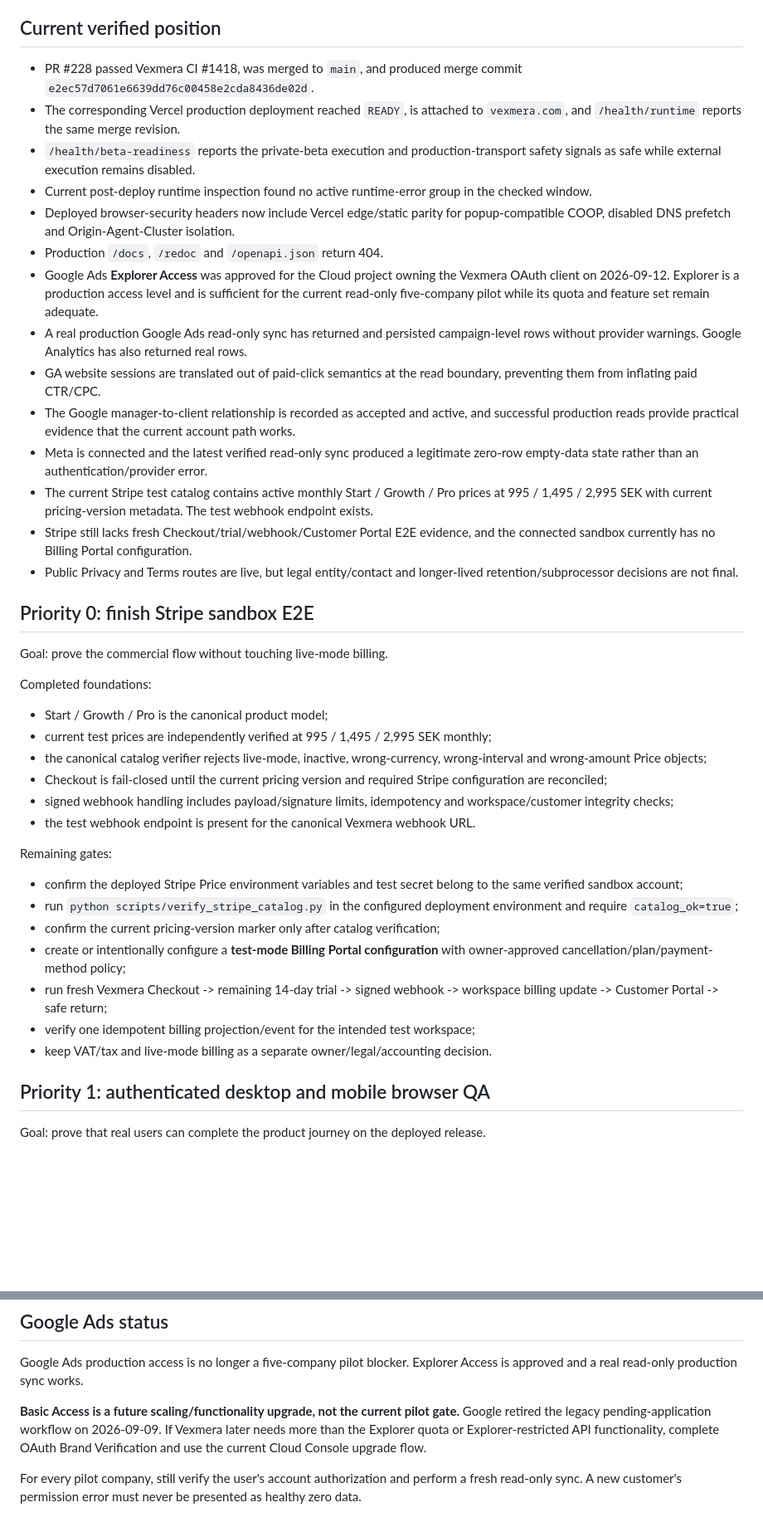
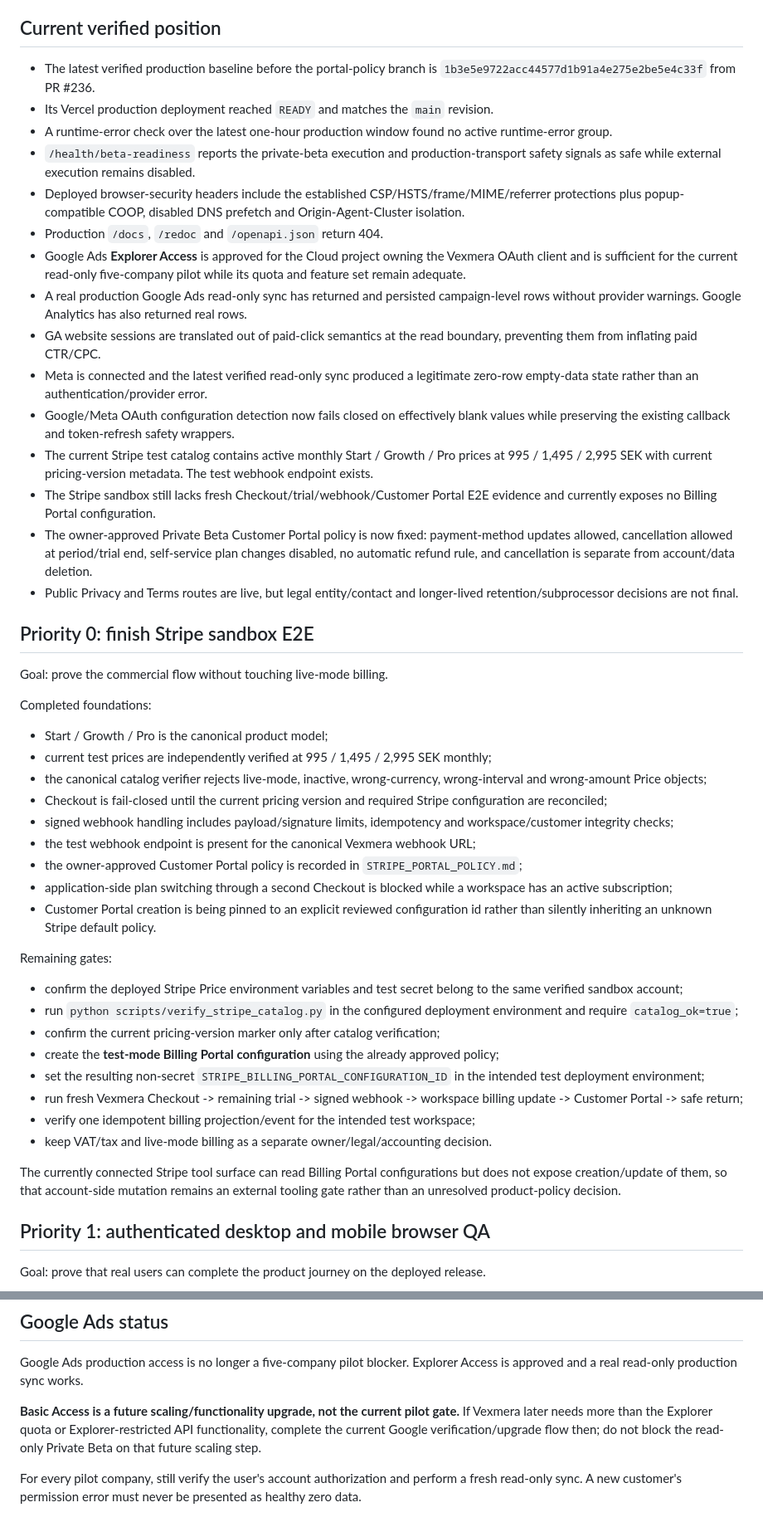
Before and after one commit to erolbekir86-sys/Vezmora, a Markdown page: LAUNCH_GAP_PLAN.md, 2 parts joined by grey strips. Shown at 83% size. Drawn GitHub-style; blank space fills up the shorter version.

Commit message:
Refresh Stripe portal policy launch gate

```diff
--- a/LAUNCH_GAP_PLAN.md
+++ b/LAUNCH_GAP_PLAN.md
@@ -10,19 +10,20 @@ Do not use a hard-coded commit SHA in this document as release truth. Before eve
 
 ## Current verified position
 
-- PR #228 passed Vexmera CI #1418, was merged to `main`, and produced merge commit `e2ec57d7061e6639dd76c00458e2cda8436de02d`.
-- The corresponding Vercel production deployment reached `READY`, is attached to `vexmera.com`, and `/health/runtime` reports the same merge revision.
+- The latest verified production baseline before the portal-policy branch is `1b3e5e9722acc44577d1b91a4e275e2be5e4c33f` from PR #236.
+- Its Vercel production deployment reached `READY` and matches the `main` revision.
+- A runtime-error check over the latest one-hour production window found no active runtime-error group.
 - `/health/beta-readiness` reports the private-beta execution and production-transport safety signals as safe while external execution remains disabled.
-- Current post-deploy runtime inspection found no active runtime-error group in the checked window.
-- Deployed browser-security headers now include Vercel edge/static parity for popup-compatible COOP, disabled DNS prefetch and Origin-Agent-Cluster isolation.
+- Deployed browser-security headers include the established CSP/HSTS/frame/MIME/referrer protections plus popup-compatible COOP, disabled DNS prefetch and Origin-Agent-Cluster isolation.
 - Production `/docs`, `/redoc` and `/openapi.json` return 404.
-- Google Ads **Explorer Access** was approved for the Cloud project owning the Vexmera OAuth client on 2026-09-12. Explorer is a production access level and is sufficient for the current read-only five-company pilot while its quota and feature set remain adequate.
+- Google Ads **Explorer Access** is approved for the Cloud project owning the Vexmera OAuth client and is sufficient for the current read-only five-company pilot while its quota and feature set remain adequate.
 - A real production Google Ads read-only sync has returned and persisted campaign-level rows without provider warnings. Google Analytics has also returned real rows.
 - GA website sessions are translated out of paid-click semantics at the read boundary, preventing them from inflating paid CTR/CPC.
-- The Google manager-to-client relationship is recorded as accepted and active, and successful production reads provide practical evidence that the current account path works.
 - Meta is connected and the latest verified read-only sync produced a legitimate zero-row empty-data state rather than an authentication/provider error.
+- Google/Meta OAuth configuration detection now fails closed on effectively blank values while preserving the existing callback and token-refresh safety wrappers.
 - The current Stripe test catalog contains active monthly Start / Growth / Pro prices at 995 / 1,495 / 2,995 SEK with current pricing-version metadata. The test webhook endpoint exists.
-- Stripe still lacks fresh Checkout/trial/webhook/Customer Portal E2E evidence, and the connected sandbox currently has no Billing Portal configuration.
+- The Stripe sandbox still lacks fresh Checkout/trial/webhook/Customer Portal E2E evidence and currently exposes no Billing Portal configuration.
+- The owner-approved Private Beta Customer Portal policy is now fixed: payment-method updates allowed, cancellation allowed at period/trial end, self-service plan changes disabled, no automatic refund rule, and cancellation is separate from account/data deletion.
 - Public Privacy and Terms routes are live, but legal entity/contact and longer-lived retention/subprocessor decisions are not final.
 
 ## Priority 0: finish Stripe sandbox E2E
@@ -36,17 +37,23 @@ Completed foundations:
 - the canonical catalog verifier rejects live-mode, inactive, wrong-currency, wrong-interval and wrong-amount Price objects;
 - Checkout is fail-closed until the current pricing version and required Stripe configuration are reconciled;
 - signed webhook handling includes payload/signature limits, idempotency and workspace/customer integrity checks;
-- the test webhook endpoint is present for the canonical Vexmera webhook URL.
+- the test webhook endpoint is present for the canonical Vexmera webhook URL;
+- the owner-approved Customer Portal policy is recorded in `STRIPE_PORTAL_POLICY.md`;
+- application-side plan switching through a second Checkout is blocked while a workspace has an active subscription;
+- Customer Portal creation is being pinned to an explicit reviewed configuration id rather than silently inheriting an unknown Stripe default policy.
 
 Remaining gates:
 
 - confirm the deployed Stripe Price environment variables and test secret belong to the same verified sandbox account;
 - run `python scripts/verify_stripe_catalog.py` in the configured deployment environment and require `catalog_ok=true`;
 - confirm the current pricing-version marker only after catalog verification;
-- create or intentionally configure a **test-mode Billing Portal configuration** with owner-approved cancellation/plan/payment-method policy;
-- run fresh Vexmera Checkout -> remaining 14-day trial -> signed webhook -> workspace billing update -> Customer Portal -> safe return;
+- create the **test-mode Billing Portal configuration** using the already approved policy;
+- set the resulting non-secret `STRIPE_BILLING_PORTAL_CONFIGURATION_ID` in the intended test deployment environment;
+- run fresh Vexmera Checkout -> remaining trial -> signed webhook -> workspace billing update -> Customer Portal -> safe return;
 - verify one idempotent billing projection/event for the intended test workspace;
 - keep VAT/tax and live-mode billing as a separate owner/legal/accounting decision.
+
+The currently connected Stripe tool surface can read Billing Portal configurations but does not expose creation/update of them, so that account-side mutation remains an external tooling gate rather than an unresolved product-policy decision.
 
 ## Priority 1: authenticated desktop and mobile browser QA
 
@@ -97,7 +104,7 @@ Do not replace the current contact mismatch with an unverified domain alias sole
 
 Google Ads production access is no longer a five-company pilot blocker. Explorer Access is approved and a real read-only production sync works.
 
-**Basic Access is a future scaling/functionality upgrade, not the current pilot gate.** Google retired the legacy pending-application workflow on 2026-09-09. If Vexmera later needs more than the Explorer quota or Explorer-restricted API functionality, complete OAuth Brand Verification and use the current Cloud Console upgrade flow.
+**Basic Access is a future scaling/functionality upgrade, not the current pilot gate.** If Vexmera later needs more than the Explorer quota or Explorer-restricted API functionality, complete the current Google verification/upgrade flow then; do not block the read-only Private Beta on that future scaling step.
 
 For every pilot company, still verify the user's account authorization and perform a fresh read-only sync. A new customer's permission error must never be presented as healthy zero data.
 
```
Also changed, not shown: other parts of LAUNCH_GAP_PLAN.md (+7 -6 lines).
